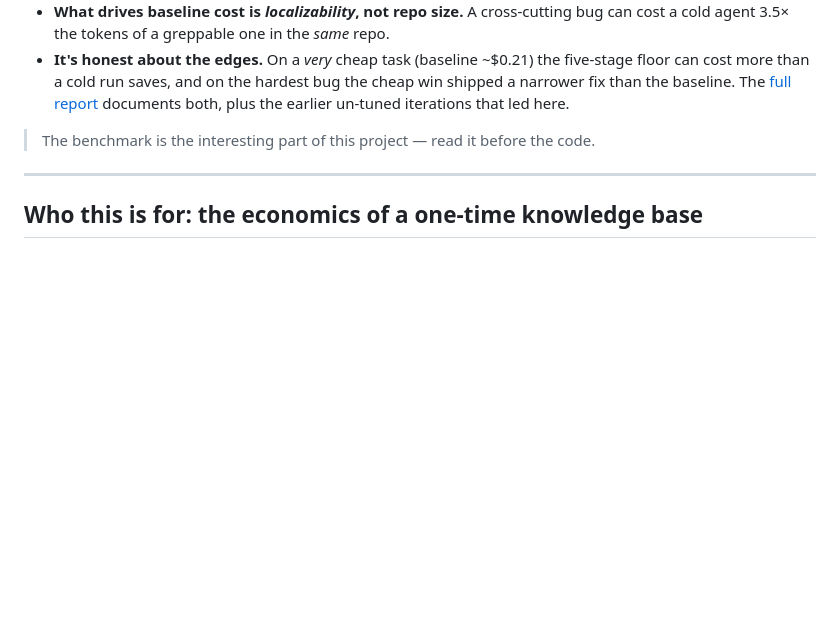
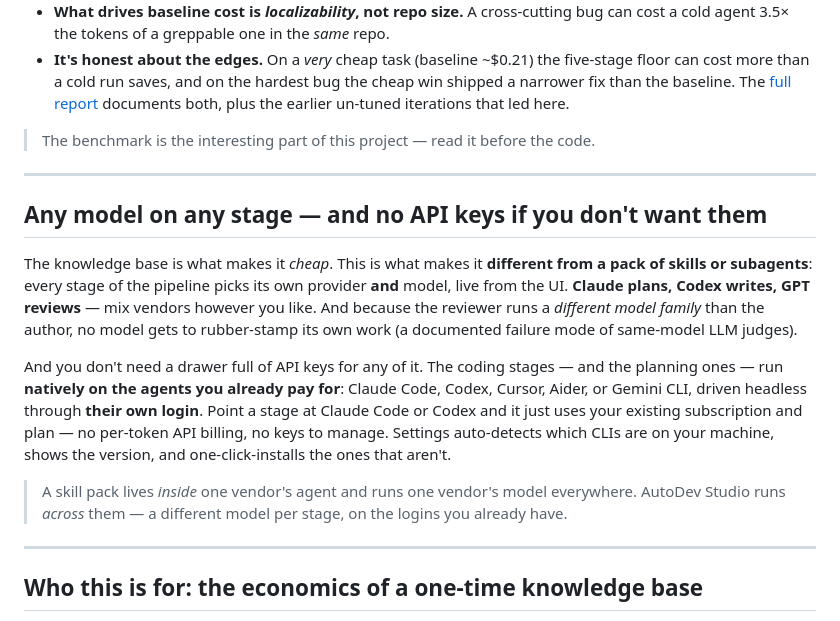
Before and after one commit to birhantprkc/autodev-studio, a Markdown page: README.md, the part around one of its changes. GitHub-like rendering; blank space fills up the shorter version.

```diff
--- a/README.md
+++ b/README.md
@@ -63,6 +63,27 @@ beat a cold `claude -p` on every task it localized well, by 7% to 75%:**
 
 ---
 
+## Any model on any stage — and no API keys if you don't want them
+
+The knowledge base is what makes it *cheap*. This is what makes it **different from a pack of
+skills or subagents**: every stage of the pipeline picks its own provider **and** model, live
+from the UI. **Claude plans, Codex writes, GPT reviews** — mix vendors however you like. And
+because the reviewer runs a *different model family* than the author, no model gets to
+rubber-stamp its own work (a documented failure mode of same-model LLM judges).
+
+And you don't need a drawer full of API keys for any of it. The coding stages — and the
+planning ones — run **natively on the agents you already pay for**: Claude Code, Codex,
+Cursor, Aider, or Gemini CLI, driven headless through **their own login**. Point a stage at
+Claude Code or Codex and it just uses your existing subscription and plan — no per-token API
+billing, no keys to manage. Settings auto-detects which CLIs are on your machine, shows the
+version, and one-click-installs the ones that aren't.
+
+> A skill pack lives *inside* one vendor's agent and runs one vendor's model everywhere.
+> AutoDev Studio runs *across* them — a different model per stage, on the logins you already
+> have.
+
+---
+
 ## Who this is for: the economics of a one-time knowledge base
 
 A cold coding agent pays the **localization tax on every single task** — it re-reads the
```
Also changed, not shown: other parts of README.md (+30 -39 lines).
